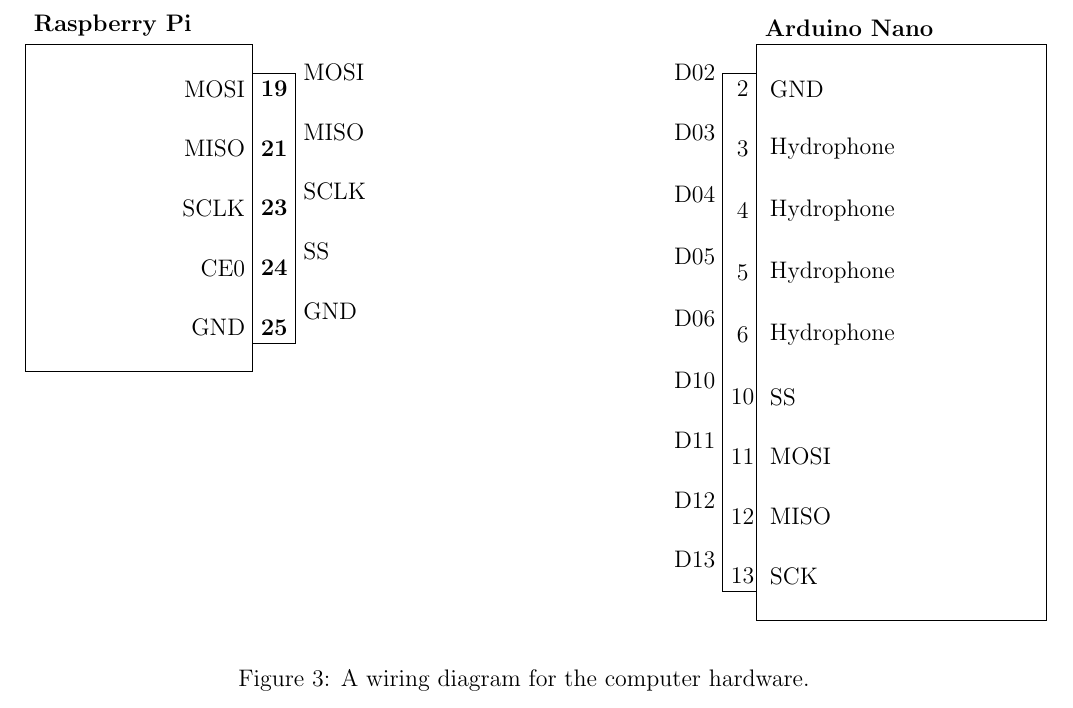
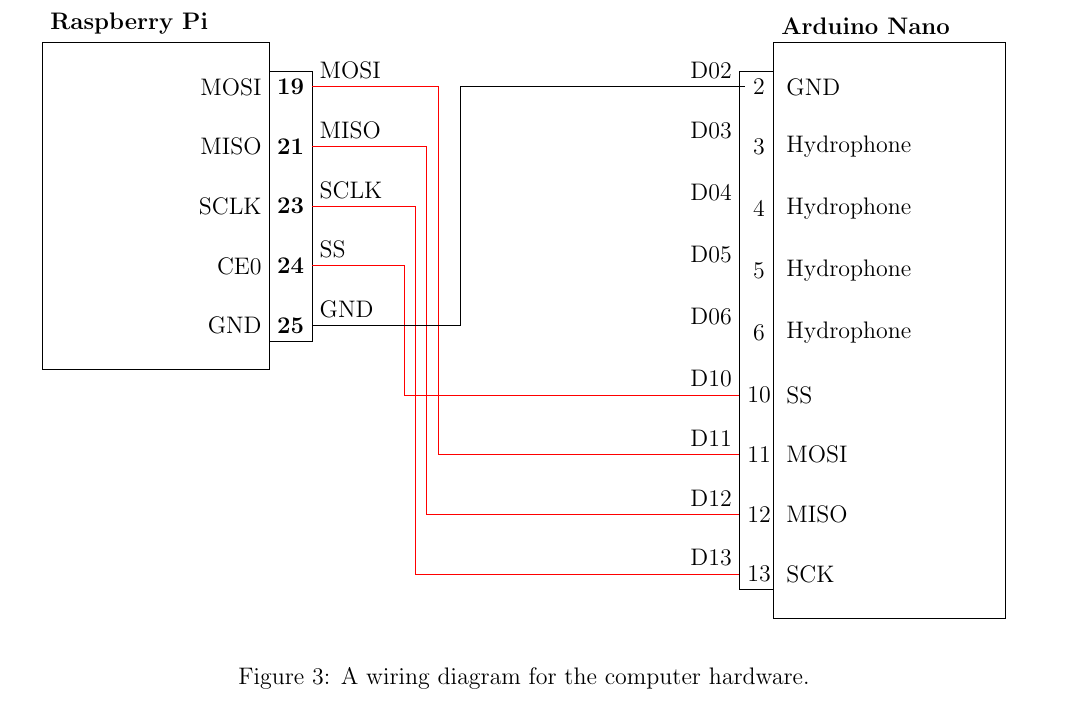
Before and after one commit to cabeese/crab-tracker, a LaTeX document (doc/TechnicalUserGuide/main.tex): part of page 7 of 11, cut so that both start at the same text. Compiled offline with pdfLaTeX.

Commit message:
See #56. Adds wiring between Pi, Arduino in figure

```diff
--- a/doc/TechnicalUserGuide/main.tex
+++ b/doc/TechnicalUserGuide/main.tex
@@ -22,6 +22,7 @@
 \usetikzlibrary{calc}
 \usetikzlibrary{matrix}
 \usetikzlibrary{topaths}
+\usetikzlibrary{intersections}
 \tikzstyle{device} = [rectangle, rounded corners, minimum width=3cm,
 	minimum height=1cm,text centered, draw=black]
 \tikzstyle{arrow} = [thick,->,>=stealth]
@@ -402,12 +409,31 @@
 	rectangle
 	($(Pi-5-2.south west)+(0,-0.5cm)$);
 
+% Add boxes around Arduino
 \draw (Arduino-1-2.north east) rectangle (Arduino-9-2.south west);
 \draw (Arduino-1-2.north east)+(0cm,0.5cm)
 	node[above right, align=center, font=\bfseries]
 	{Arduino Nano}
 	rectangle
-	($(Arduino-9-2.south east)+(5cm,-0.5cm)$);
+	($(Arduino-9-2.south east)+(4cm,-0.5cm)$);
+
+%%%%%%%%%%%%%%%%%%%%%%%%%%%%%%%%%%%%%%%
+% Wires between devices
+%%%%%%%%%%%%%%%%%%%%%%%%%%%%%%%%%%%%%%%
+
+\draw[color=red] % SPI connections
+	(Pi-1-2) -- +(2.60cm,0) |- (Arduino-7-2) % MOSI
+	(Pi-2-2) -- +(2.40cm,0) |- (Arduino-8-2) % MISO
+	(Pi-3-2) -- +(2.20cm,0) |- (Arduino-9-2) % SCLK
+	(Pi-4-2) -- +(2.00cm,0) |- (Arduino-6-2) % SS
+;
+\draw
+	(Pi-5-2) -- +(3cm, 0)   |- (Arduino-1-2) % GND
+;
+
+%\draw
+%	(Pi-1-2) -- +(2cm, 1cm) -| (Arduino-7-2)
+%;
 
 %\draw
 %	node at (0,0) []          {\Large $\circ$}
```
Also changed, not shown: doc/TechnicalUserGuide/main.tex (8 more changed lines).
